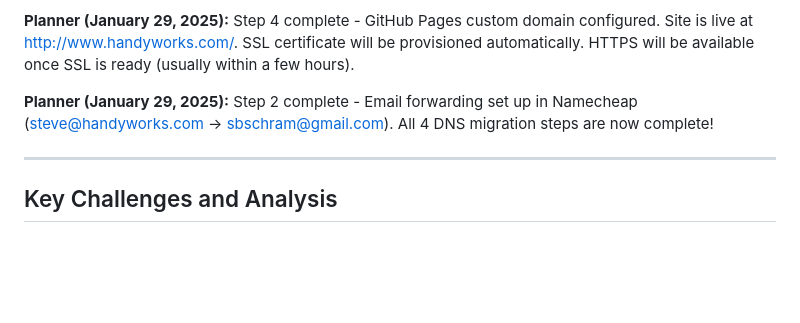
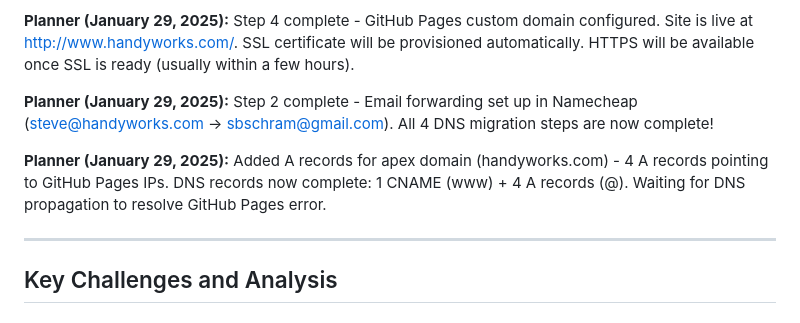
Before and after one commit to SBSchram/handyworks.github.io, a Markdown page: .cursor/scratchpad.md, the part around the change. Drawn GitHub-style; blank space fills up the shorter version.

Commit message:
Planner: Added A records for apex domain to fix GitHub Pages configuration

```diff
--- a/.cursor/scratchpad.md
+++ b/.cursor/scratchpad.md
@@ -702,6 +702,8 @@ handyworks-website/
 
 **Planner (January 29, 2025):** Step 2 complete - Email forwarding set up in Namecheap (steve@handyworks.com → sbschram@gmail.com). All 4 DNS migration steps are now complete!
 
+**Planner (January 29, 2025):** Added A records for apex domain (handyworks.com) - 4 A records pointing to GitHub Pages IPs. DNS records now complete: 1 CNAME (www) + 4 A records (@). Waiting for DNS propagation to resolve GitHub Pages error.
+
 ---
 
 ## Key Challenges and Analysis
```
